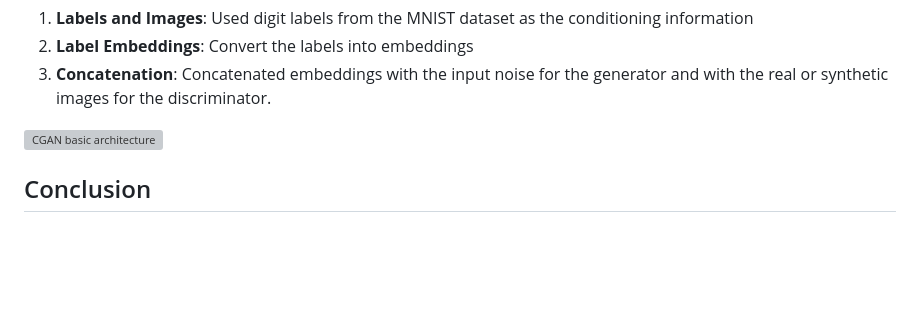
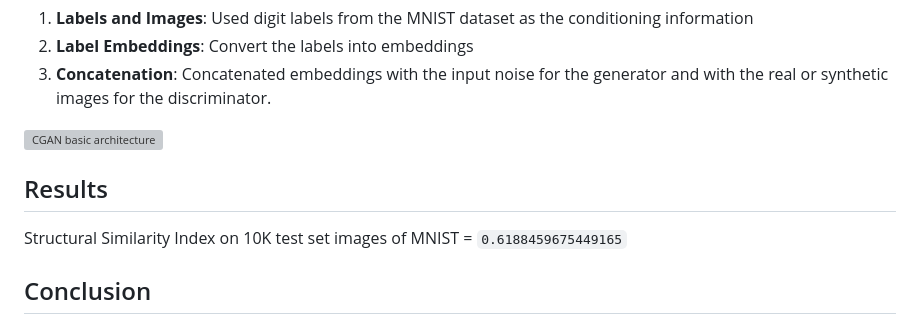
Before and after one commit to shoryasethia/C-GAN-Powered-MNIST-Validator, a Markdown page: README.md, the part around the change. Drawn GitHub-style; blank space fills up the shorter version; grey boxes are pictures that could not be loaded.

```diff
--- a/README.md
+++ b/README.md
@@ -71,6 +71,9 @@ Here’s how I incorporate conditioning information into the GAN:
 
 ![CGAN basic architecture](https://github.com/shoryasethia/GAN/blob/main/conditional-gan-mnist/Conditional-GAN.png)
 
+## Results
+Structural Similarity Index on 10K test set images of MNIST = `0.6188459675449165`
+
 ## Conclusion
 
 My Conditional GAN model effectively generates MNIST-like images based on specified digit labels. This can be particularly useful for generating additional training data or for testing digit recognition models. You can find my other related implementation in the following repositories:
```
